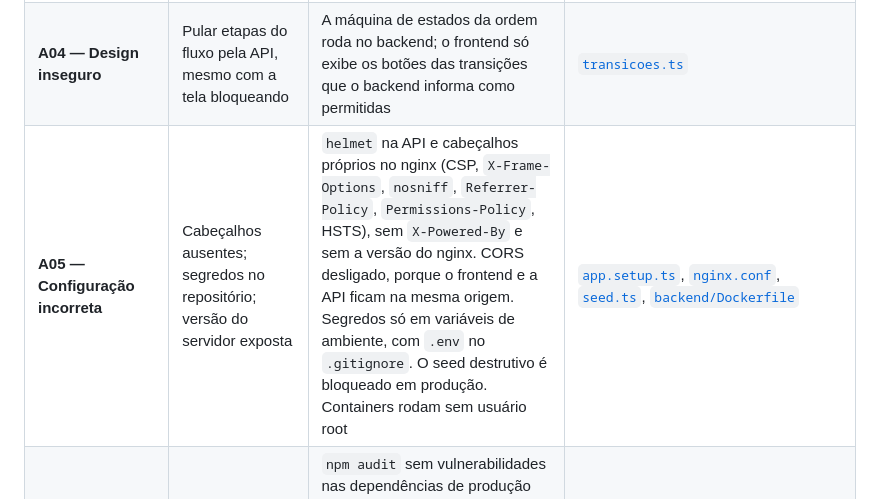
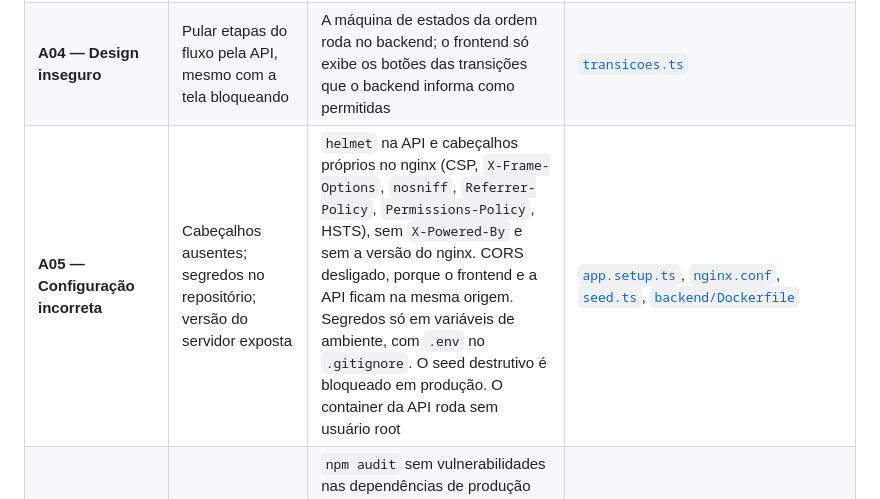
Before and after one commit to guifreiberger/sigcf, a Markdown page: docs/seguranca.md, the part around the change. Drawn GitHub-style.

Commit message:
docs: corrige qual container roda sem usuário root

```diff
--- a/docs/seguranca.md
+++ b/docs/seguranca.md
@@ -8,7 +8,7 @@ Medidas adotadas, organizadas pelas categorias do [OWASP Top 10 (2021)](https://
 | **A02 — Falhas criptográficas** | Vazamento de senhas; tokens forjados | Senhas guardadas com bcrypt (custo 10), nunca devolvidas pela API. Tokens JWT assinados com segredo que, em produção, precisa ter 32 caracteres ou mais e não pode ser o valor de exemplo. HTTPS no túnel e na nuvem, com HSTS | [`motoristas.service.ts`](../backend/src/motoristas/motoristas.service.ts), [`segredo-jwt.ts`](../backend/src/auth/segredo-jwt.ts), [`seguranca.conf`](../frontend/seguranca.conf) |
 | **A03 — Injeção** | SQL injection; XSS | Todas as consultas passam pelo TypeORM, que usa parâmetros em vez de concatenar texto. Toda entrada é validada por DTOs (`class-validator`), e campos desconhecidos são recusados. O React escapa o conteúdo exibido, e a política de conteúdo (CSP) só permite scripts do próprio site | [`app.setup.ts`](../backend/src/app.setup.ts), DTOs em `backend/src/**/dto`, [`seguranca.conf`](../frontend/seguranca.conf) |
 | **A04 — Design inseguro** | Pular etapas do fluxo pela API, mesmo com a tela bloqueando | A máquina de estados da ordem roda no backend; o frontend só exibe os botões das transições que o backend informa como permitidas | [`transicoes.ts`](../backend/src/ordens/transicoes.ts) |
-| **A05 — Configuração incorreta** | Cabeçalhos ausentes; segredos no repositório; versão do servidor exposta | `helmet` na API e cabeçalhos próprios no nginx (CSP, `X-Frame-Options`, `nosniff`, `Referrer-Policy`, `Permissions-Policy`, HSTS), sem `X-Powered-By` e sem a versão do nginx. CORS desligado, porque o frontend e a API ficam na mesma origem. Segredos só em variáveis de ambiente, com `.env` no `.gitignore`. O seed destrutivo é bloqueado em produção. Containers rodam sem usuário root | [`app.setup.ts`](../backend/src/app.setup.ts), [`nginx.conf`](../frontend/nginx.conf), [`seed.ts`](../backend/src/database/seed.ts), [`backend/Dockerfile`](../backend/Dockerfile) |
+| **A05 — Configuração incorreta** | Cabeçalhos ausentes; segredos no repositório; versão do servidor exposta | `helmet` na API e cabeçalhos próprios no nginx (CSP, `X-Frame-Options`, `nosniff`, `Referrer-Policy`, `Permissions-Policy`, HSTS), sem `X-Powered-By` e sem a versão do nginx. CORS desligado, porque o frontend e a API ficam na mesma origem. Segredos só em variáveis de ambiente, com `.env` no `.gitignore`. O seed destrutivo é bloqueado em produção. O container da API roda sem usuário root | [`app.setup.ts`](../backend/src/app.setup.ts), [`nginx.conf`](../frontend/nginx.conf), [`seed.ts`](../backend/src/database/seed.ts), [`backend/Dockerfile`](../backend/Dockerfile) |
 | **A06 — Componentes vulneráveis** | Dependência com falha conhecida | `npm audit` sem vulnerabilidades nas dependências de produção dos dois projetos. Restam alertas moderados apenas em ferramentas de build (`@nestjs/cli` e `vite-plugin-pwa`), que não entram nas imagens de produção | `package.json` de cada projeto |
 | **A07 — Falhas de autenticação** | Força bruta na senha; enumeração de usuários | Até 5 tentativas de login por minuto para cada combinação de IP e e-mail, sem bloquear colegas que entram pela mesma rede. A mensagem de erro é a mesma para e-mail inexistente, senha errada e usuário desativado. Tokens expiram em 8 horas | [`limite-de-login.guard.ts`](../backend/src/auth/limite-de-login.guard.ts), [`auth.service.ts`](../backend/src/auth/auth.service.ts) |
 | **A08 — Integridade de software e dados** | Build com dependências diferentes das testadas; schema alterado à mão | `npm ci` com lockfile no CI e nas imagens. O schema do banco só muda por migrations versionadas | [`ci.yml`](../.github/workflows/ci.yml), `backend/src/database/migrations` |
```
